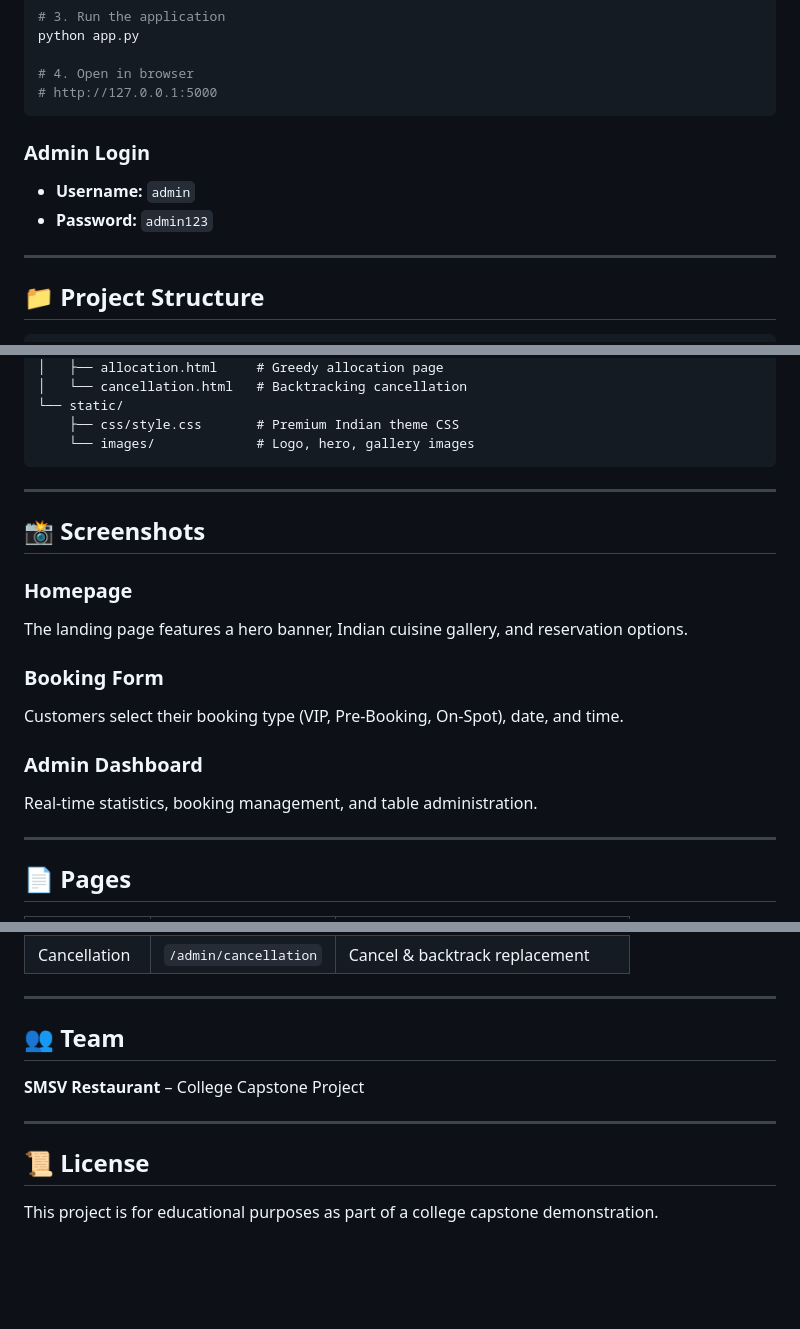
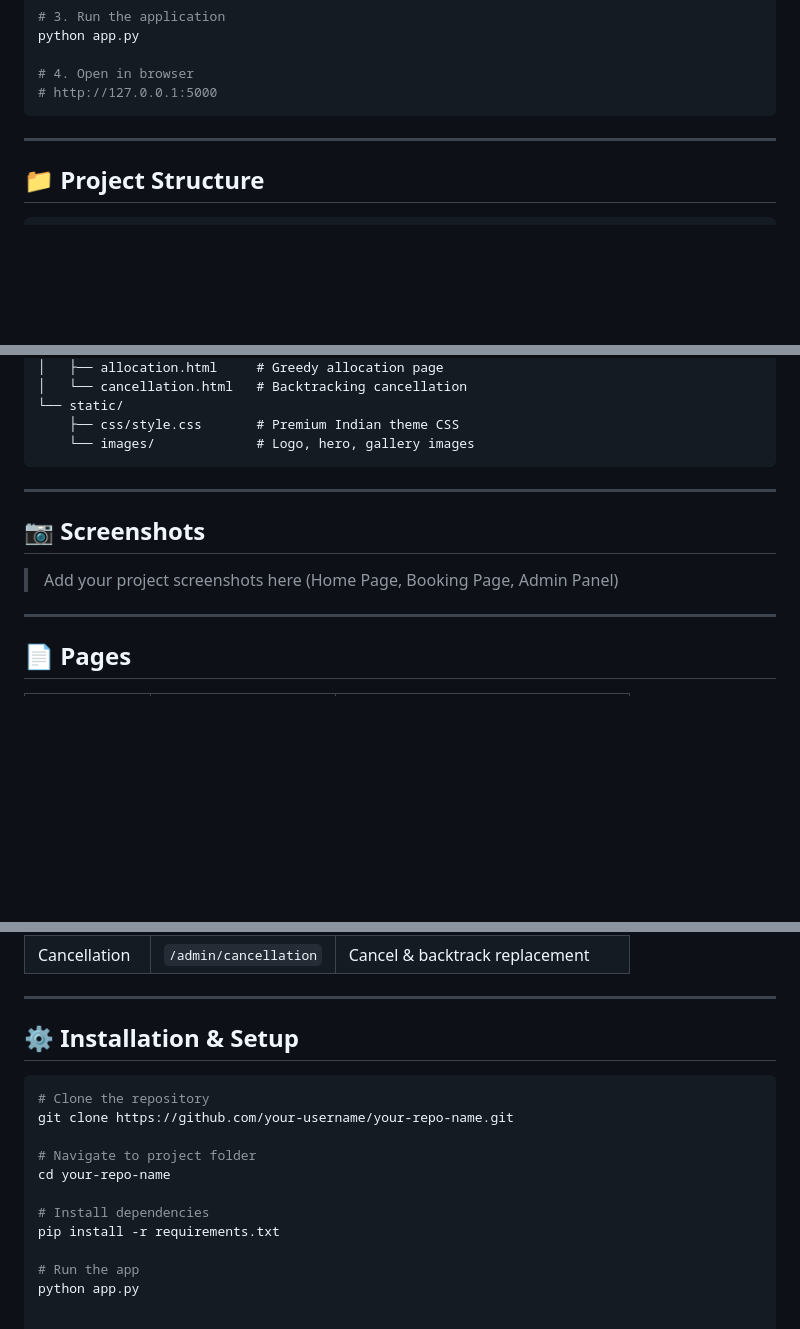
Before and after one commit to Sahas-2417/Reservation-Scheduling-Management-System-for-SMSV-Restaurant, a Markdown page: README.md, 3 parts joined by grey strips. Drawn GitHub-style; blank space fills up the shorter version.

````diff
--- a/README.md
+++ b/README.md
@@ -76,11 +68,6 @@ python app.py
 # 4. Open in browser
 # http://127.0.0.1:5000
 ```
-
-### Admin Login
-- **Username:** `admin`
-- **Password:** `admin123`
-
 ---
 
 ## 📁 Project Structure
@@ -108,19 +95,11 @@ SMSV-Restaurant/
     ├── css/style.css       # Premium Indian theme CSS
     └── images/             # Logo, hero, gallery images
 ```
-
 ---
 
-## 📸 Screenshots
+## 📷 Screenshots
 
-### Homepage
-The landing page features a hero banner, Indian cuisine gallery, and reservation options.
-
-### Booking Form
-Customers select their booking type (VIP, Pre-Booking, On-Spot), date, and time.
-
-### Admin Dashboard
-Real-time statistics, booking management, and table administration.
+> Add your project screenshots here (Home Page, Booking Page, Admin Panel)
 
 ---
 
@@ -139,12 +118,17 @@ Real-time statistics, booking management, and table administration.
 
 ---
 
-## 👥 Team
+## ⚙️ Installation & Setup
 
-**SMSV Restaurant** – College Capstone Project
+```bash
+# Clone the repository
+git clone https://github.com/your-username/your-repo-name.git
 
----
+# Navigate to project folder
+cd your-repo-name
 
-## 📜 License
+# Install dependencies
+pip install -r requirements.txt
 
-This project is for educational purposes as part of a college capstone demonstration.
+# Run the app
+python app.py
````
Also changed, not shown: other parts of README.md (+33 -41 lines).
